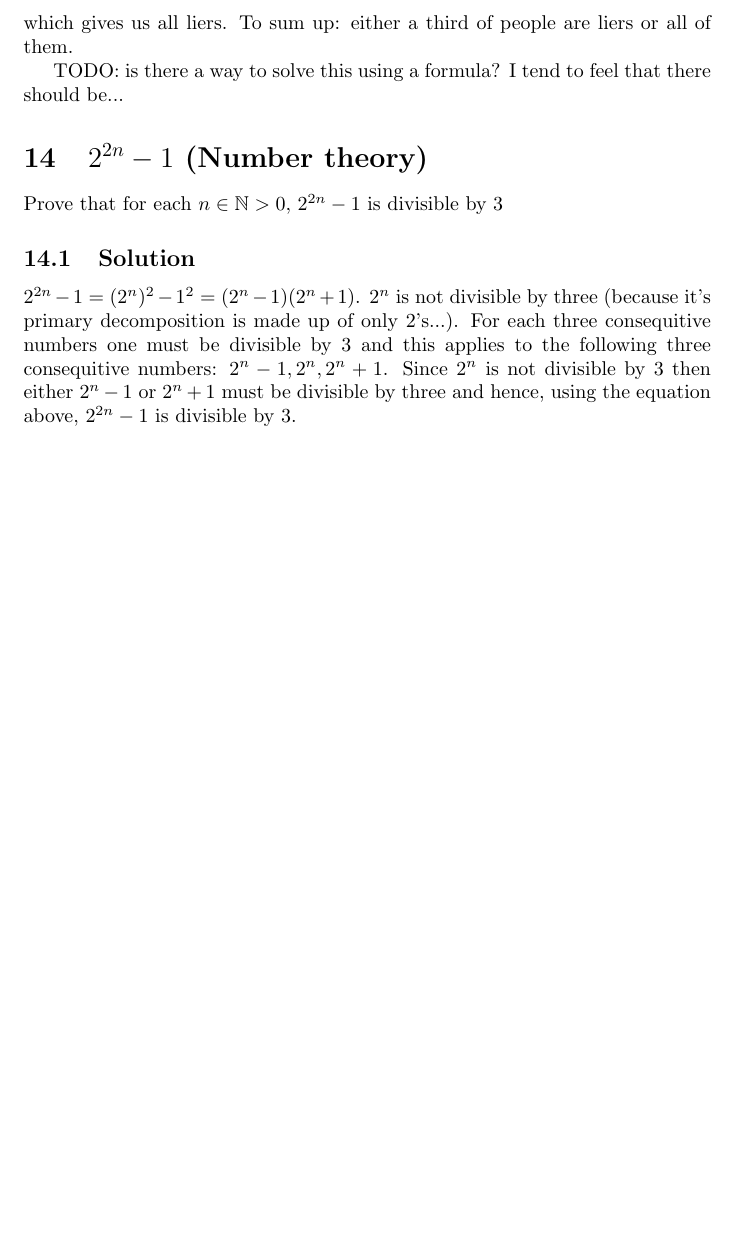
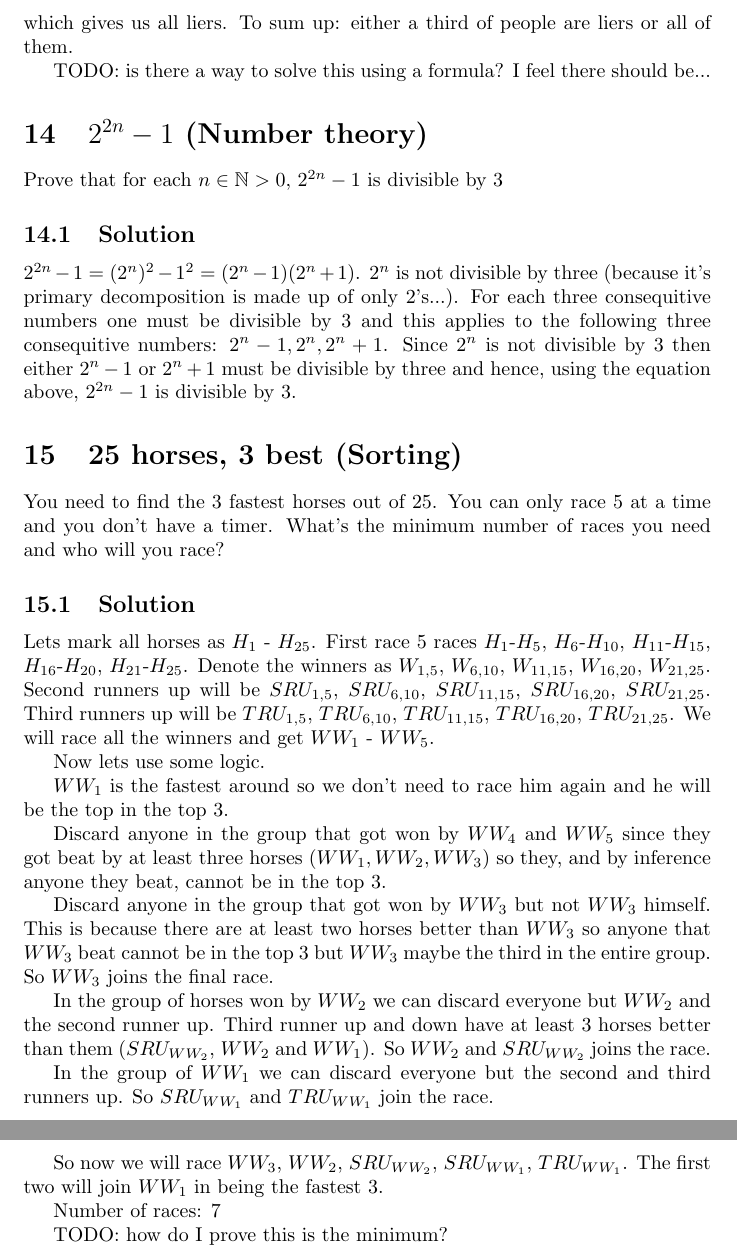
Before and after one commit to veltzer/riddles-book, a LaTeX document (src/riddling.tex): part of page 10 of 10 before the commit and two parts of pages 10 and 11 of 11 after it, the two joined at a grey line, cut so that both start at the same text, the shorter picture padded with empty space. Compiled offline with pdfLaTeX.

Commit message:
another riddle

```diff
--- a/src/riddling.tex
+++ b/src/riddling.tex
@@ -224,7 +224,7 @@ In a cicle there be $n$ people, some tall and some short. Tall people always tel
 \subsection{Solution}
 Lets see what happens on the circle itself. Pick any spot and look at the two people from that spot onwards. There could be only 4 possibilities: $(t,t) (l,t) (t,l) (l,l)$. If possibility one occurs then the next person must be a lier for the truth teller in the middle to be right, creating $(t,t,l)$. If possibility two occurs then the next person must be a truth teller for the same reaons and we get $(l,t,t)$. If the third option is the one then the next person must be a truth teller so that the lier reports, wrongly, that two people of different height are near him. This will give us $(t,l,t)$. Consider these three options, they all combine to form an endless chain of $(t,t,l,t,t,l,t,t,l,...)$ which means that a third of people are liers. Option 4, $(l,l)$ means that the next person is also a lier and so on forever which gives us all liers. To sum up: either a third of people are liers or all of them.
 
-TODO: is there a way to solve this using a formula? I tend to feel that there should be...
+TODO: is there a way to solve this using a formula? I feel there should be...
 
 \section{$2^{2n}-1$ (Number theory)}
 Prove that for each $n\in \mathbb{N}>0$, $2^{2n}-1$ is divisible by 3
@@ -237,4 +237,34 @@ three consequitive numbers: $2^n-1,2^n,2^n+1$. Since $2^n$ is not divisible by $
 $2^n-1$ or $2^n+1$ must be divisible by three and hence, using the equation above, $2^{2n}-1$ is
 divisible by $3$.
 
+\section{25 horses, 3 best (Sorting)}
+You need to find the 3 fastest horses out of 25. You can only race 5 at a time and you don't have a timer. What's
+the minimum number of races you need and who will you race?
+
+\subsection{Solution}
+Lets mark all horses as $H_1$ - $H_{25}$.
+First race 5 races $H_1$-$H_5$, $H_6$-$H_{10}$, $H_{11}$-$H_{15}$, $H_{16}$-$H_{20}$, $H_{21}$-$H_{25}$.
+Denote the winners as $W_{1,5}$, $W_{6,10}$, $W_{11,15}$, $W_{16,20}$, $W_{21,25}$.
+Second runners up will be $SRU_{1,5}$, $SRU_{6,10}$, $SRU_{11,15}$, $SRU_{16,20}$, $SRU_{21,25}$.
+Third runners up will be $TRU_{1,5}$, $TRU_{6,10}$, $TRU_{11,15}$, $TRU_{16,20}$, $TRU_{21,25}$.
+We will race all the winners and get $WW_1$ - $WW_5$.
+
+Now lets use some logic.
+
+$WW_1$ is the fastest around so we don't need to race him again and he will be the top in the top 3.
+
+Discard anyone in the group that got won by $WW_4$ and $WW_5$ since they got beat by at least three horses ($WW_1, WW_2, WW_3$) so they, and by inference anyone they beat, cannot be in the top 3.
+
+Discard anyone in the group that got won by $WW_3$ but not $WW_3$ himself. This is because there are at least two horses better than $WW_3$ so anyone that $WW_3$ beat cannot be in the top 3 but $WW_3$ maybe the third in the entire group. So $WW_3$ joins the final race.
+
+In the group of horses won by $WW_2$ we can discard everyone but $WW_2$ and the second runner up. Third runner up and down have at least 3 horses better than them ($SRU_{WW_2}$, $WW_2$ and $WW_1$). So $WW_2$ and $SRU_{WW_2}$ joins the race.
+
+In the group of $WW_1$ we can discard everyone but the second and third runners up. So $SRU_{WW_1}$ and $TRU_{WW_1}$ join the race.
+
+So now we will race $WW_3$, $WW_2$, $SRU_{WW_2}$, $SRU_{WW_1}$, $TRU_{WW_1}$. The first two will join $WW_1$ in being the fastest 3.
+
+Number of races: 7
+
+TODO: how do I prove this is the minimum?
+
 \label{end}\end{document}
```
